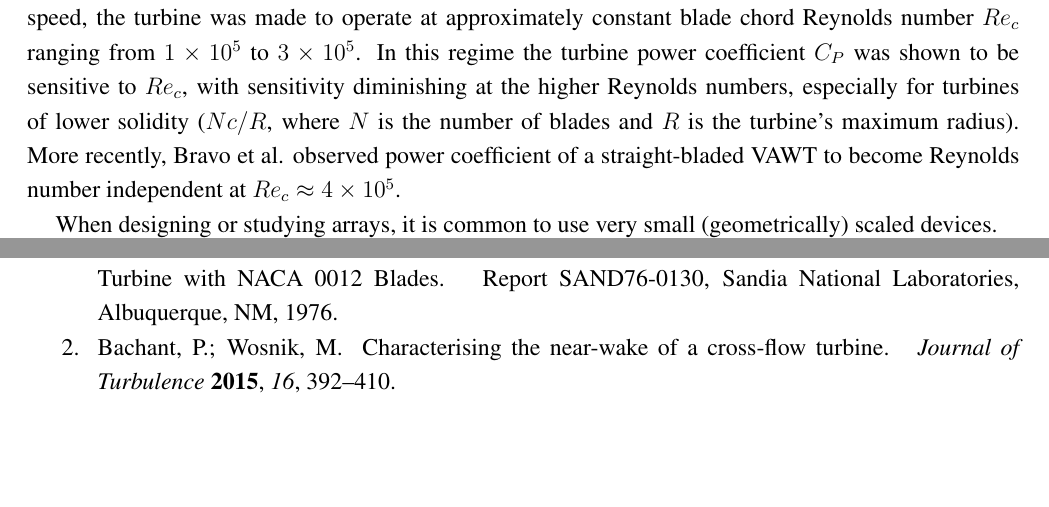
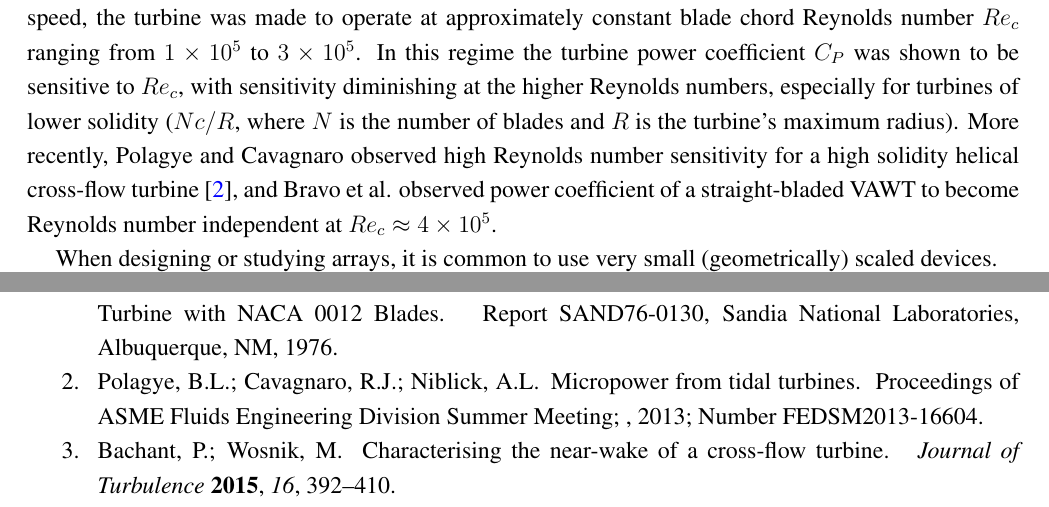
Before and after one commit to petebachant/CFT-Re-dep-paper, a LaTeX paper (paper.tex): two parts of pages 2 and 14 of 14, joined at a grey line, cut so that both start at the same text, the shorter picture padded with empty space. Compiled offline with pdfLaTeX.

Commit message:
Cite Polagye and Cavagnaro micropower paper

```diff
--- a/paper.tex
+++ b/paper.tex
@@ -133,7 +133,9 @@ from $1 \times 10^5$ to $3 \times 10^5$. In this regime the turbine power
 coefficient $C_P$ was shown to be sensitive to $Re_c$, with sensitivity
 diminishing at the higher Reynolds numbers, especially for turbines of lower
 solidity ($Nc/R$, where $N$ is the number of blades and $R$ is the turbine's
-maximum radius). More recently, Bravo et al. observed power coefficient of a
+maximum radius). More recently, Polagye and Cavagnaro observed high Reynolds
+number sensitivity for a high solidity helical cross-flow turbine
+\cite{Polagye2013b}, and Bravo et al. observed power coefficient of a
 straight-bladed VAWT to become Reynolds number independent at $Re_c \approx 4
 \times 10^5$.
 
```
